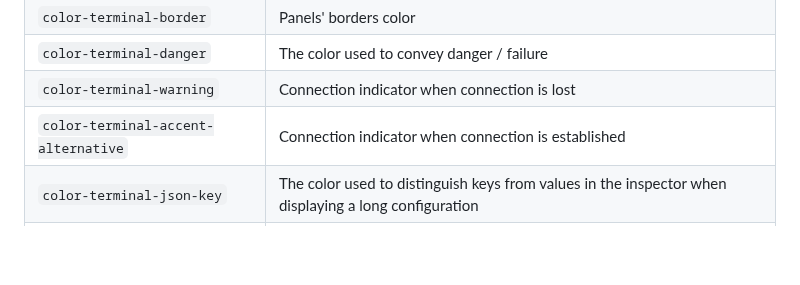
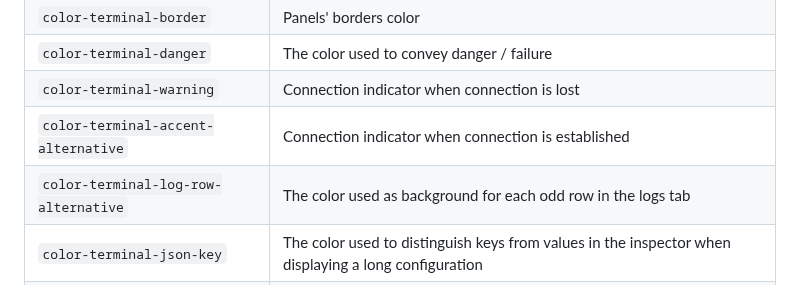
Before and after one commit to will-moss/isaiah, a Markdown page: README.md, the part around the change. GitHub-like rendering; blank space fills up the shorter version.

Commit message:
docs(theming): added information about the newly-added variable for odd rows in the logs tab

```diff
--- a/README.md
+++ b/README.md
@@ -412,6 +412,7 @@ Finally, you will find below a table that describes what each CSS color variable
 | `color-terminal-danger` | The color used to convey danger / failure |
 | `color-terminal-warning` | Connection indicator when connection is lost |
 | `color-terminal-accent-alternative` | Connection indicator when connection is established |
+| `color-terminal-log-row-alternative` | The color used as background for each odd row in the logs tab |
 | `color-terminal-json-key` | The color used to distinguish keys from values in the inspector when displaying a long configuration |
 | `color-terminal-json-value` | The color used to distinguish values from keys in the inspector when displaying a long configuration |
 | `color-terminal-cell-failure` | Container health state when exited |
```
